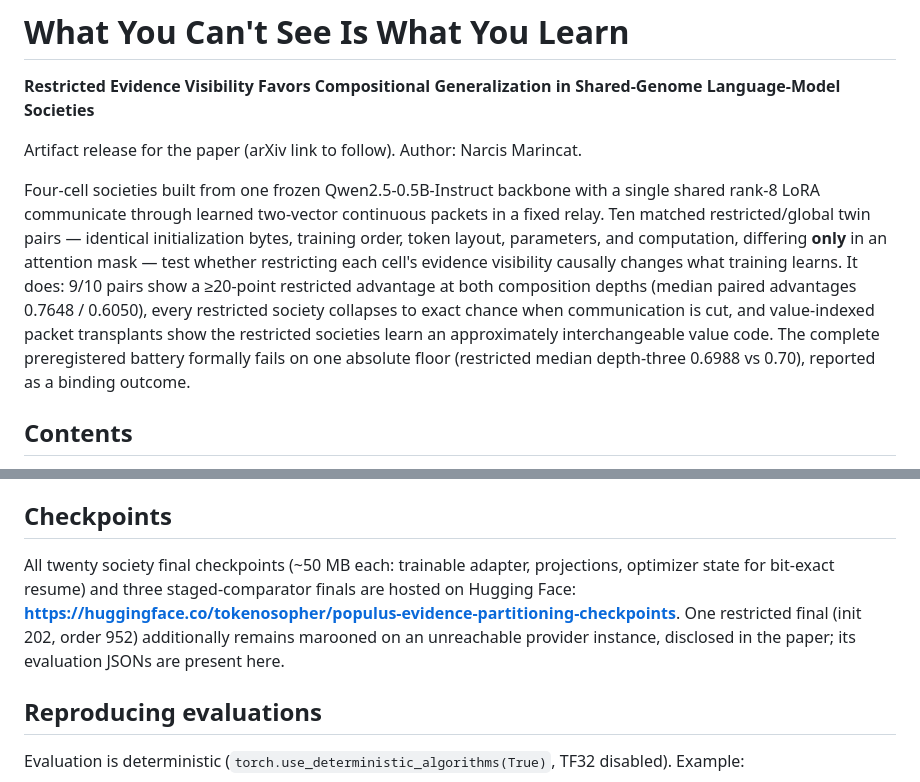
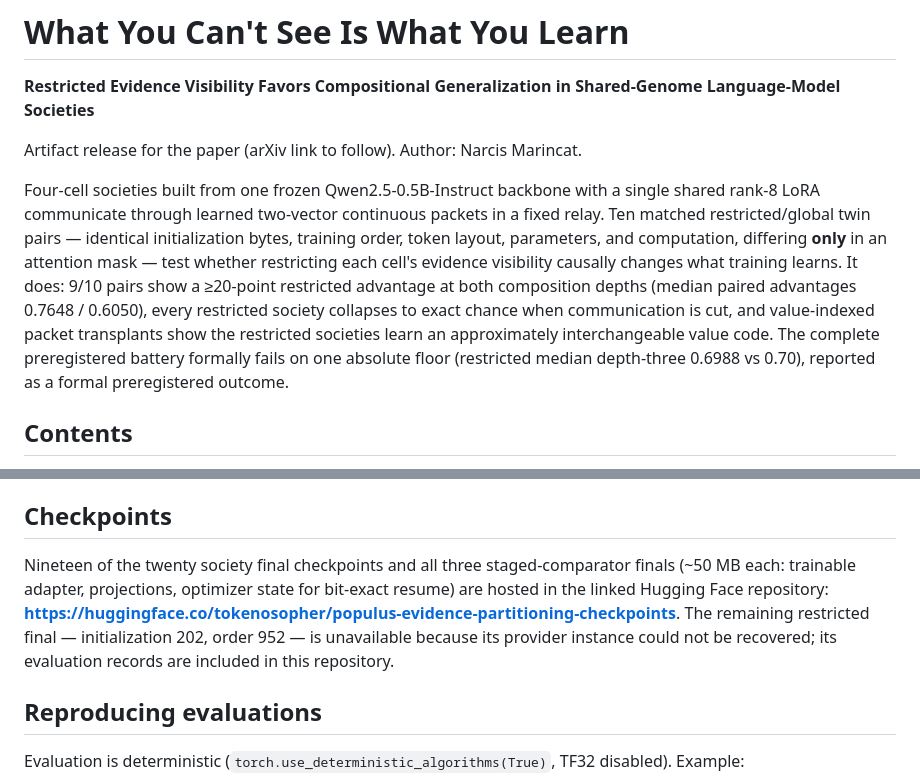
Before and after one commit to tokenosopher/populus-evidence-partitioning, a Markdown page: README.md, 2 parts joined by grey strips. GitHub-like rendering.

Commit message:
README: accurate checkpoint count (19+3), register fix per clearance ruling

```diff
--- a/README.md
+++ b/README.md
@@ -4,7 +4,7 @@
 
 Artifact release for the paper (arXiv link to follow). Author: Narcis Marincat.
 
-Four-cell societies built from one frozen Qwen2.5-0.5B-Instruct backbone with a single shared rank-8 LoRA communicate through learned two-vector continuous packets in a fixed relay. Ten matched restricted/global twin pairs — identical initialization bytes, training order, token layout, parameters, and computation, differing **only** in an attention mask — test whether restricting each cell's evidence visibility causally changes what training learns. It does: 9/10 pairs show a ≥20-point restricted advantage at both composition depths (median paired advantages 0.7648 / 0.6050), every restricted society collapses to exact chance when communication is cut, and value-indexed packet transplants show the restricted societies learn an approximately interchangeable value code. The complete preregistered battery formally fails on one absolute floor (restricted median depth-three 0.6988 vs 0.70), reported as a binding outcome.
+Four-cell societies built from one frozen Qwen2.5-0.5B-Instruct backbone with a single shared rank-8 LoRA communicate through learned two-vector continuous packets in a fixed relay. Ten matched restricted/global twin pairs — identical initialization bytes, training order, token layout, parameters, and computation, differing **only** in an attention mask — test whether restricting each cell's evidence visibility causally changes what training learns. It does: 9/10 pairs show a ≥20-point restricted advantage at both composition depths (median paired advantages 0.7648 / 0.6050), every restricted society collapses to exact chance when communication is cut, and value-indexed packet transplants show the restricted societies learn an approximately interchangeable value code. The complete preregistered battery formally fails on one absolute floor (restricted median depth-three 0.6988 vs 0.70), reported as a formal preregistered outcome.
 
 ## Contents
 
@@ -17,7 +17,7 @@ Four-cell societies built from one frozen Qwen2.5-0.5B-Instruct backbone with a
 
 ## Checkpoints
 
-All twenty society final checkpoints (~50 MB each: trainable adapter, projections, optimizer state for bit-exact resume) and three staged-comparator finals are hosted on Hugging Face: **https://huggingface.co/tokenosopher/populus-evidence-partitioning-checkpoints**. One restricted final (init 202, order 952) additionally remains marooned on an unreachable provider instance, disclosed in the paper; its evaluation JSONs are present here.
+Nineteen of the twenty society final checkpoints and all three staged-comparator finals (~50 MB each: trainable adapter, projections, optimizer state for bit-exact resume) are hosted in the linked Hugging Face repository: **https://huggingface.co/tokenosopher/populus-evidence-partitioning-checkpoints**. The remaining restricted final — initialization 202, order 952 — is unavailable because its provider instance could not be recovered; its evaluation records are included in this repository.
 
 ## Reproducing evaluations
 
```
